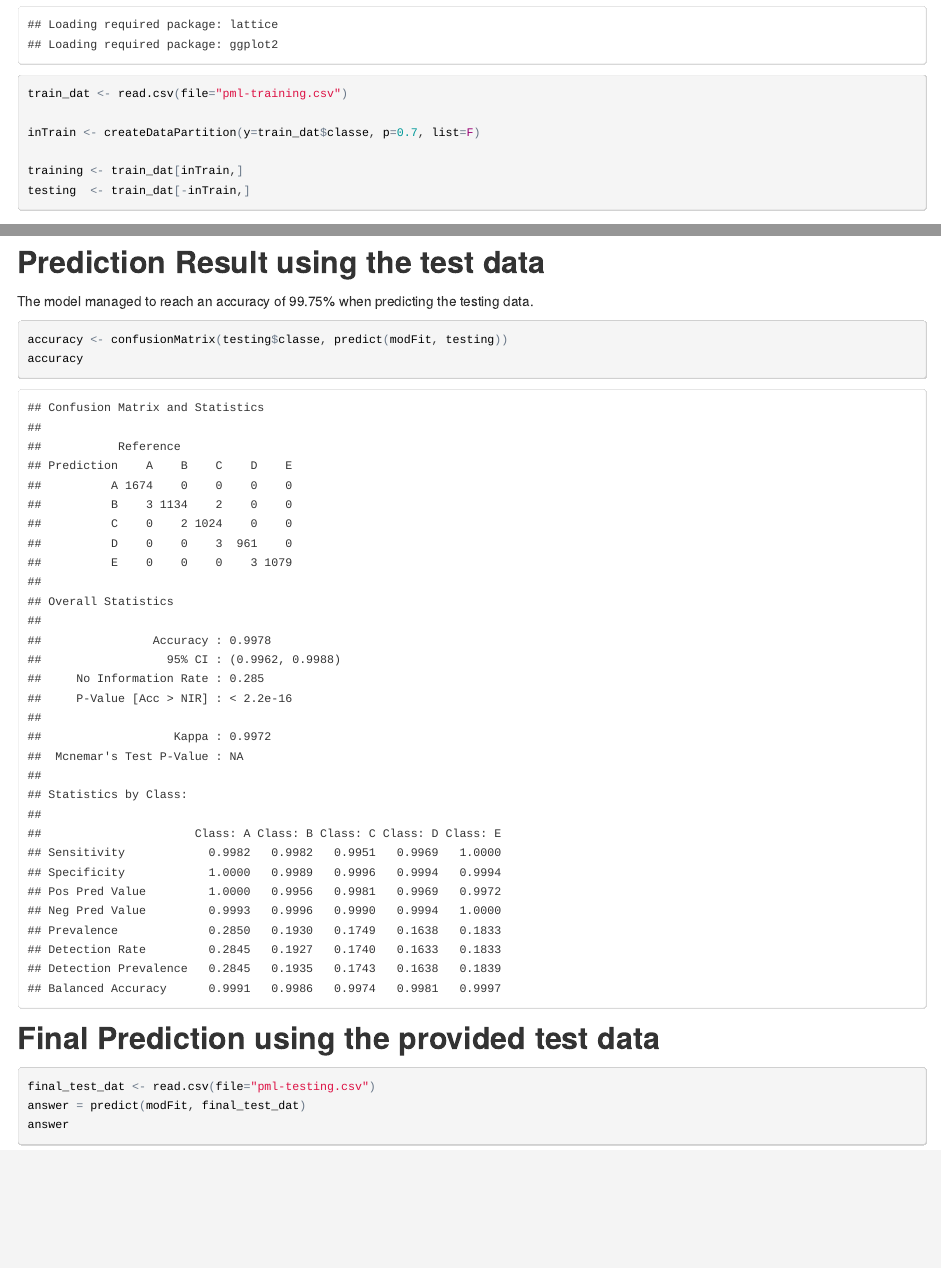
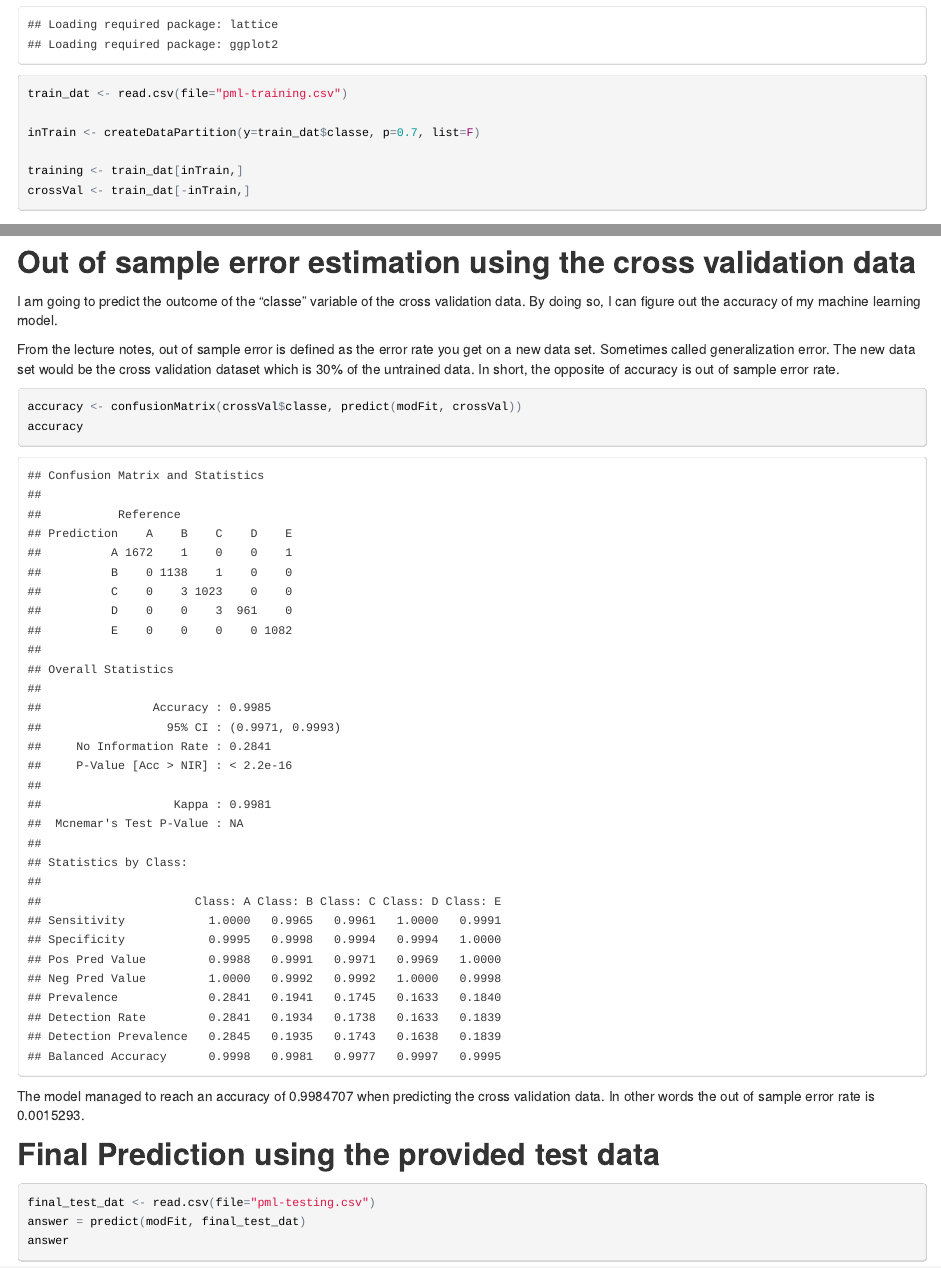
Before and after one commit to euwern/pratical-machine-learning, an R Markdown document (course-project.Rmd): the page in a window 1100 px wide, from 320 px down, and a second part further down, joined at a grey line. The pictures show the output file course-project.html that the author committed with the source, opened offline.

Commit message:
update description

````diff
--- a/course-project.Rmd
+++ b/course-project.Rmd
@@ -20,7 +20,7 @@ train_dat <- read.csv(file="pml-training.csv")
 inTrain <- createDataPartition(y=train_dat$classe, p=0.7, list=F)
 
 training <- train_dat[inTrain,]
-testing  <- train_dat[-inTrain,]
+crossVal <- train_dat[-inTrain,]
 ```
 
 Data Pre-processing and Co-variate creation
@@ -58,14 +58,20 @@ ptm <- proc.time()
 ptm ## elapsed time is in seconds.
 ```
 
-Prediction Result using the test data
---------------------------------------
-The model managed to reach an accuracy of 99.75% when predicting the testing data.
+Out of sample error estimation  using the cross validation data
+---------------------------------------------------------------
+
+I am going to predict the outcome of the "classe" variable of the cross validation data. By doing so, I can figure out the accuracy of my machine learning model.
+
+From the lecture notes, out of sample error is defined as the error rate you get on a new data set. Sometimes called generalization error. The new data set would be the cross validation dataset which is 30% of the untrained data.
+In short, the opposite of accuracy is out of sample error rate.
 
 ```{r}
-accuracy <- confusionMatrix(testing$classe, predict(modFit, testing))
+accuracy <- confusionMatrix(crossVal$classe, predict(modFit, crossVal))
 accuracy
 ```
+
+The model managed to reach an accuracy of `r accuracy$overall['Accuracy']` when predicting the cross validation data. In other words the out of sample error rate is `r 1 - accuracy$overall['Accuracy']`.
 
 Final Prediction using the provided test data
 ----------------------------------------------
````
Also changed, not shown: testCode.R (+2 -2 lines), course-project.html.
